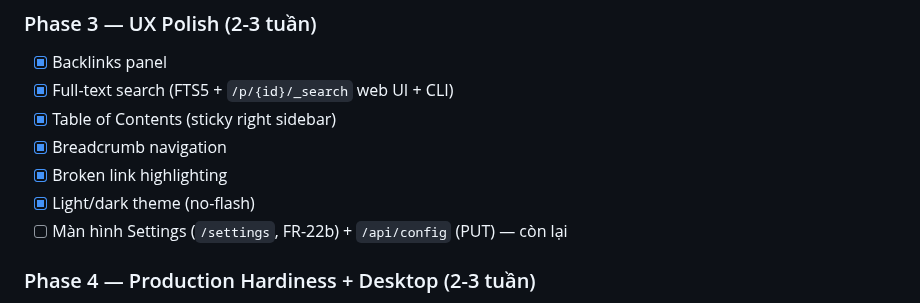
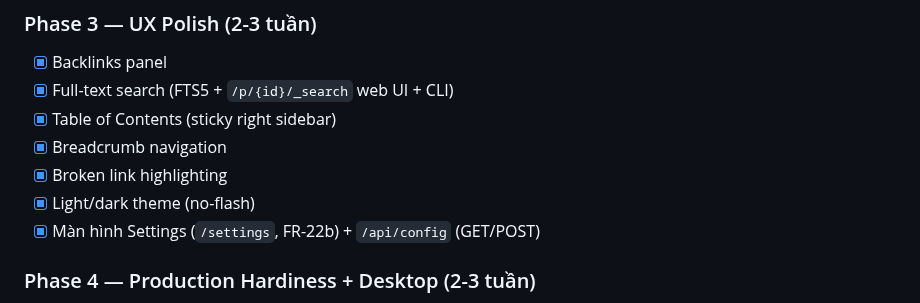
Before and after one commit to vantt/mdview, a Markdown page: PRD.md, the part around the change. GitHub-like rendering.

Commit message:
docs: mark Settings screen complete (Phase 3 done)
Claude-Session: https://claude.ai/code/session_019HpLHAjS4if8eHji6CHezG

```diff
--- a/PRD.md
+++ b/PRD.md
@@ -536,7 +536,7 @@ Desktop = binary `mdview-desktop` (Tauri v2), mỏng, tái dùng pattern từ ma
 - [x] Breadcrumb navigation
 - [x] Broken link highlighting
 - [x] Light/dark theme (no-flash)
-- [ ] Màn hình Settings (`/settings`, FR-22b) + `/api/config` (PUT) — còn lại
+- [x] Màn hình Settings (`/settings`, FR-22b) + `/api/config` (GET/POST)
 
 ### Phase 4 — Production Hardiness + Desktop (2-3 tuần)
 - [ ] **Desktop shell `mdview-desktop` (Tauri)**: attach/spawn daemon, tray, single-instance (§7.5)
```
